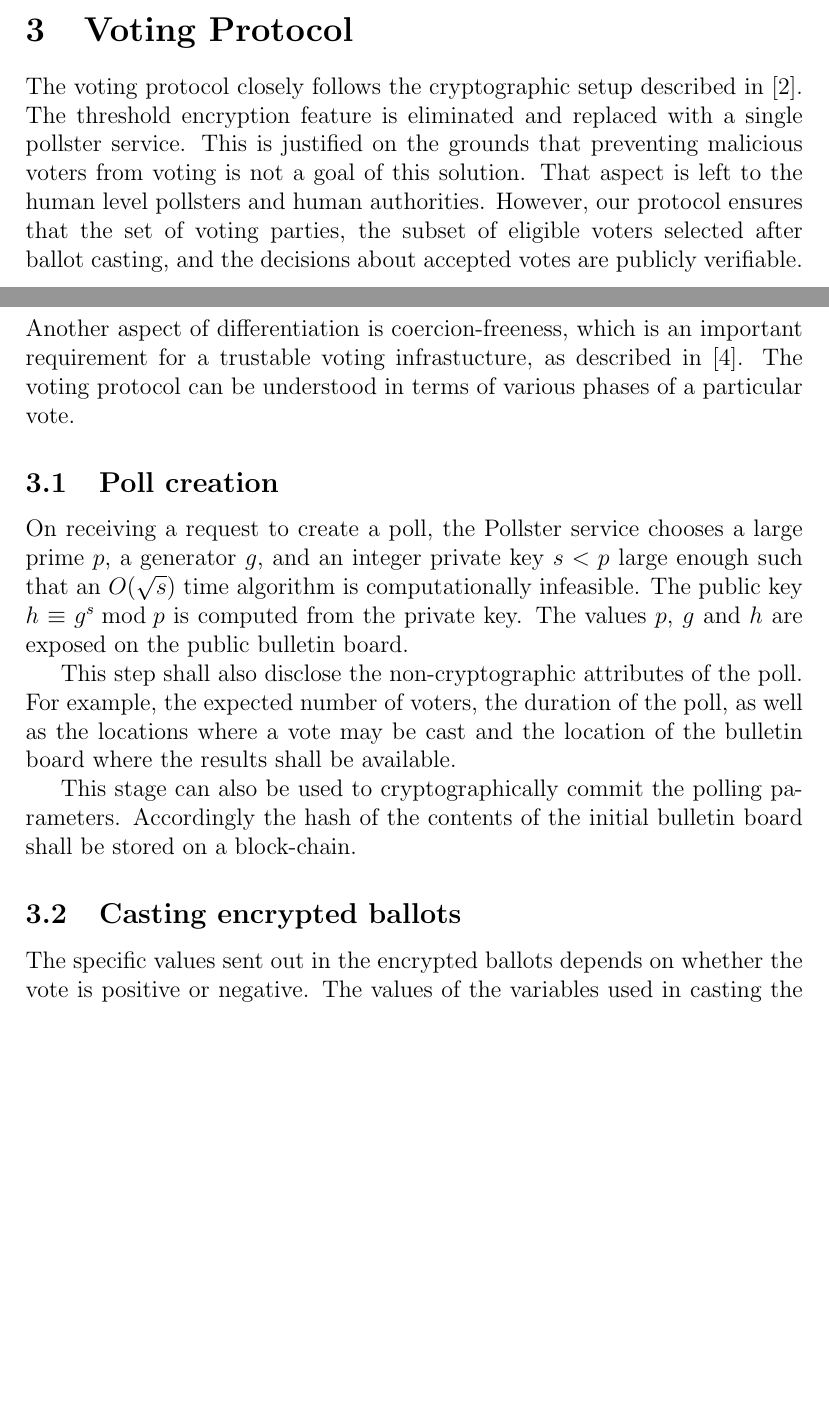
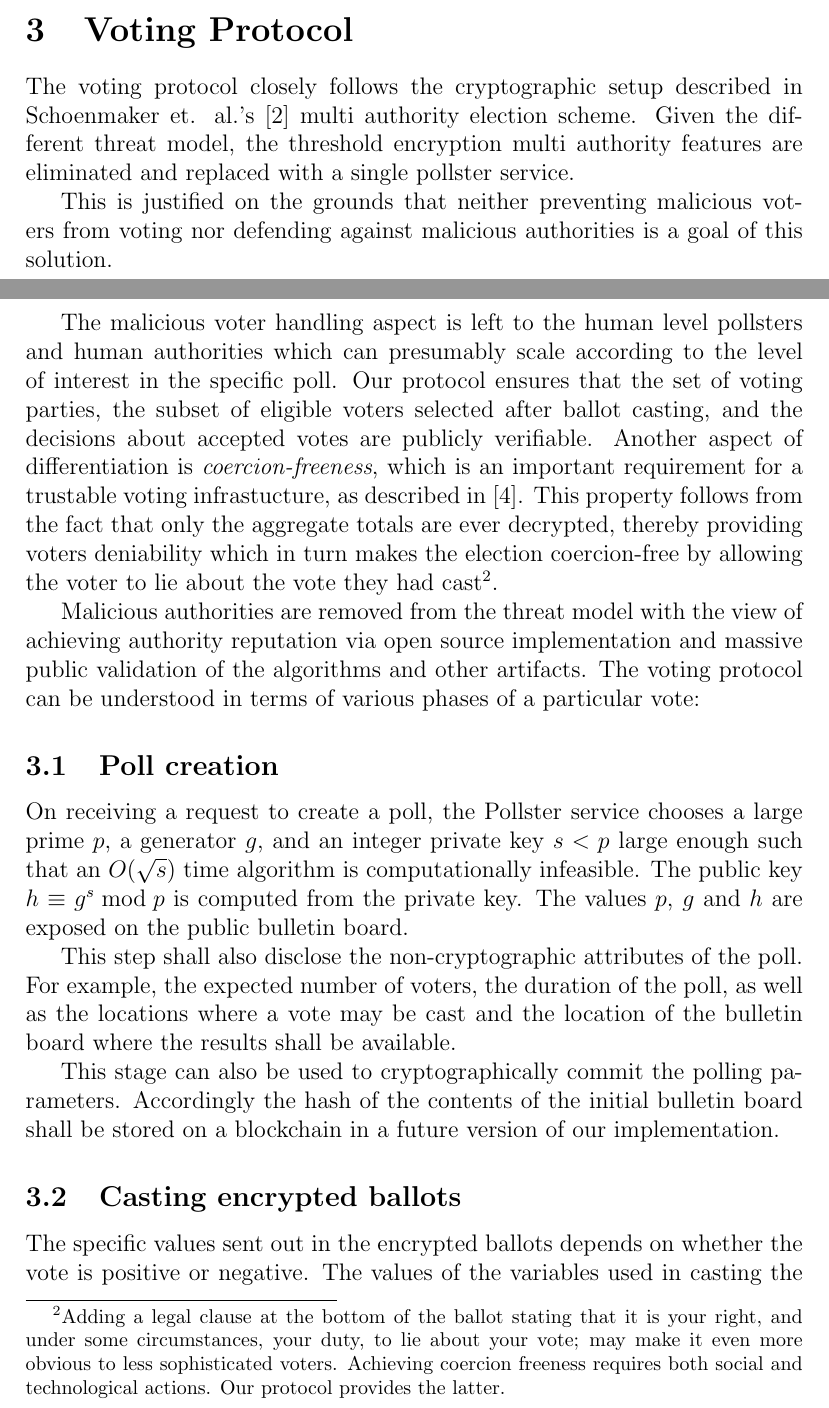
Before and after one commit to newlibertie/voting-protocol, a LaTeX paper (vp.tex, which reads protocol.tex): two parts of pages 6 and 7 of 9 before the commit and two parts of pages 6 and 7 of 10 after it, joined at a grey line, cut so that both start at the same text, the shorter picture padded with empty space. Compiled offline with pdfLaTeX.

Commit message:
general flow improvement added missing aspects of threat model

```diff
--- a/protocol.tex
+++ b/protocol.tex
@@ -3,20 +3,39 @@
 
 % eventually consider moving to contributions subsection if needed
 The voting protocol closely follows the cryptographic
-setup described in~\cite{Cramer:1997:SOE:1754542.1754554}.  The
-threshold encryption feature is eliminated and replaced with a single
-pollster service.
-This is justified on the grounds that preventing malicious voters from voting is not a
-goal of this solution.  That aspect is left to the human level pollsters and human authorities.
-However, our protocol ensures that the set of voting parties, the subset of eligible
+setup described in Schoenmaker et. al.'s~\cite{Cramer:1997:SOE:1754542.1754554}
+multi authority election scheme.  Given the different threat model,
+the threshold encryption multi authority features are eliminated
+and replaced with a single pollster service.
+
+This is justified on the grounds that neither preventing malicious voters from
+voting nor defending against malicious authorities is a
+goal of this solution.
+
+The malicious voter handling aspect is left to the human level pollsters
+and human authorities which can presumably scale according to the level
+of interest in the specific poll.
+Our protocol ensures that the set of voting parties, the subset of eligible
 voters selected after ballot casting, and the decisions about
 accepted votes are publicly verifiable.
-Another aspect of differentiation is coercion-freeness, which
+Another aspect of differentiation is \emph{coercion-freeness}, which
 is an important requirement for a trustable voting infrastucture,
 as described in~\cite{Karlof:2005:CVP:1251398.1251401}.
-% TODO:  any claim here?
+This property follows from the fact that only the aggregate totals are ever
+decrypted, thereby providing voters deniability which in turn makes the
+election coercion-free by allowing the voter to lie about the vote
+they had cast\footnote{Adding a legal clause at the bottom of the
+  ballot stating that it is your right, and under some circumstances,
+  your duty, to lie about your vote;
+  may make it even more obvious to less sophisticated voters.  Achieving
+  coercion freeness requires both social and technological actions.  Our protocol
+  provides the latter.}.
+
+Malicious authorities are removed from the threat model with the view
+of achieving authority reputation via open source implementation and massive
+public validation of the algorithms and other artifacts.
 The voting protocol can be understood in terms of various phases of a
-particular vote.
+particular vote:
 
 \subsection{Poll creation}
 On receiving a request to create a poll, the Pollster service
@@ -35,7 +54,8 @@ bulletin board where the results shall be available.
 
 This stage can also be used to cryptographically commit the
 polling parameters.  Accordingly the hash of the contents of the
-initial bulletin board shall be stored on a block-chain.
+initial bulletin board shall be stored on a blockchain
+in a future version of our implementation.
 
 
 \subsection{Casting encrypted ballots}
```
